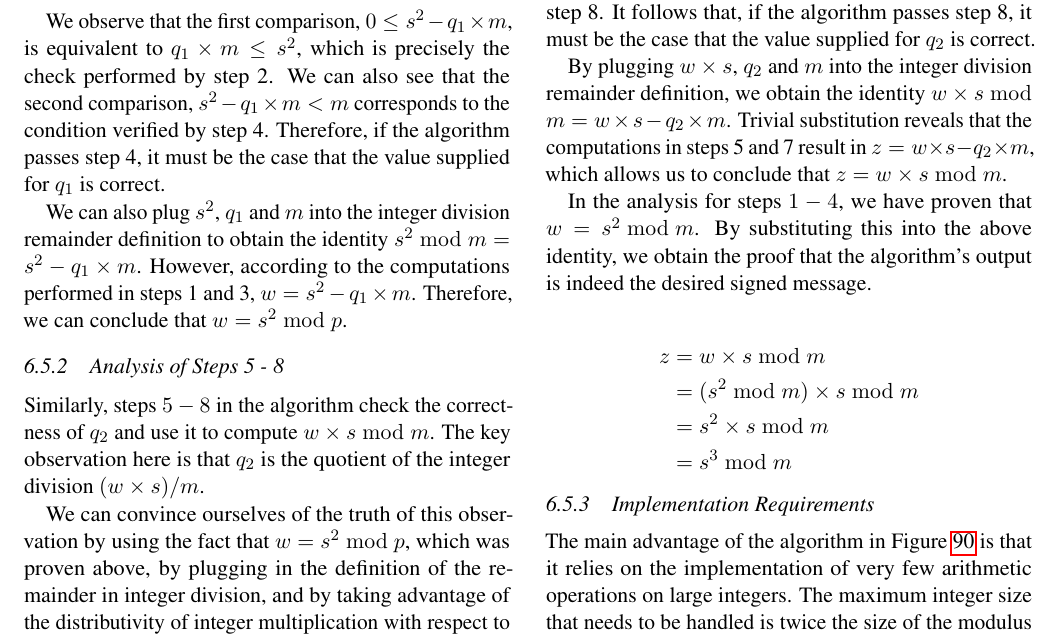
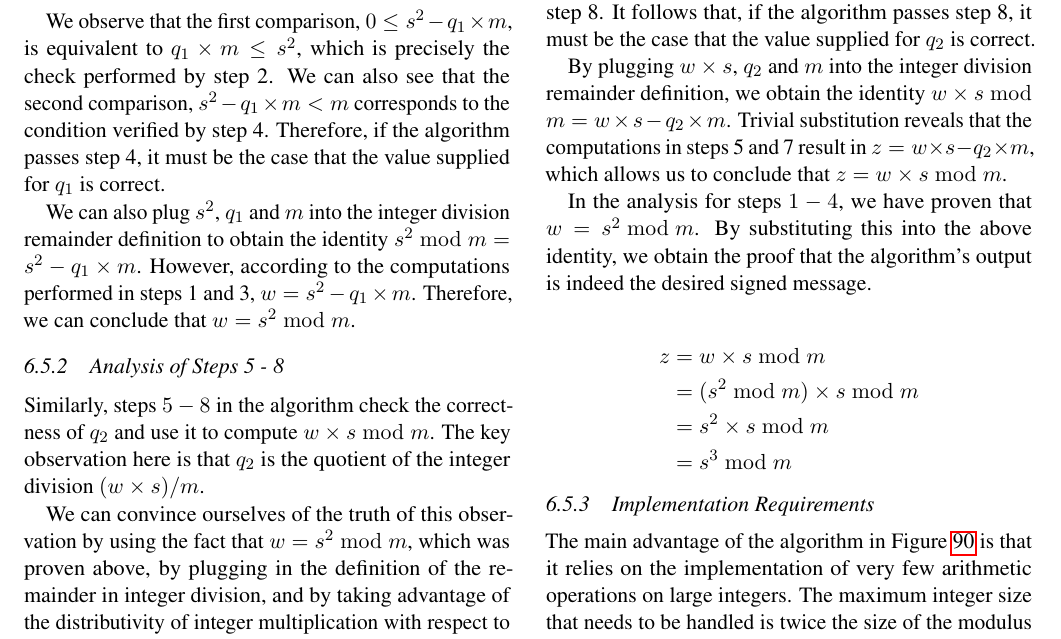
Before and after one commit to pwnall/sgx-explained, a LaTeX paper (src/main.tex, which reads src/contents/sgx_extra/rsa_check.tex): part of page 99 of 114, cut so that both start at the same text. Compiled offline with pdfLaTeX.

Commit message:
Fixed a couple of stray mod p's in the RSA proof.

```diff
--- a/src/contents/sgx_extra/rsa_check.tex
+++ b/src/contents/sgx_extra/rsa_check.tex
@@ -85,7 +85,7 @@ it must be the case that the value supplied for $q_1$ is correct.
 We can also plug $s^2$, $q_1$ and $m$ into the integer division remainder
 definition to obtain the identity $s^2 \bmod m = s^2 - q_1 \times m$. However,
 according to the computations performed in steps 1 and 3,
-$w = s^2 - q_1 \times m$. Therefore, we can conclude that $w = s^2 \bmod p$.
+$w = s^2 - q_1 \times m$. Therefore, we can conclude that $w = s^2 \bmod m$.
 
 
 \HeadingLevelC{Analysis of Steps 5 - 8}
@@ -95,7 +95,7 @@ use it to compute $w \times s \bmod m$. The key observation here is that
 $q_2$ is the quotient of the integer division $(w \times s) / m$.
 
 We can convince ourselves of the truth of this observation by using the fact
-that $w = s^2 \bmod p$, which was proven above, by plugging in the definition
+that $w = s^2 \bmod m$, which was proven above, by plugging in the definition
 of the remainder in integer division, and by taking advantage of the
 distributivity of integer multiplication with respect to addition.
 
```
